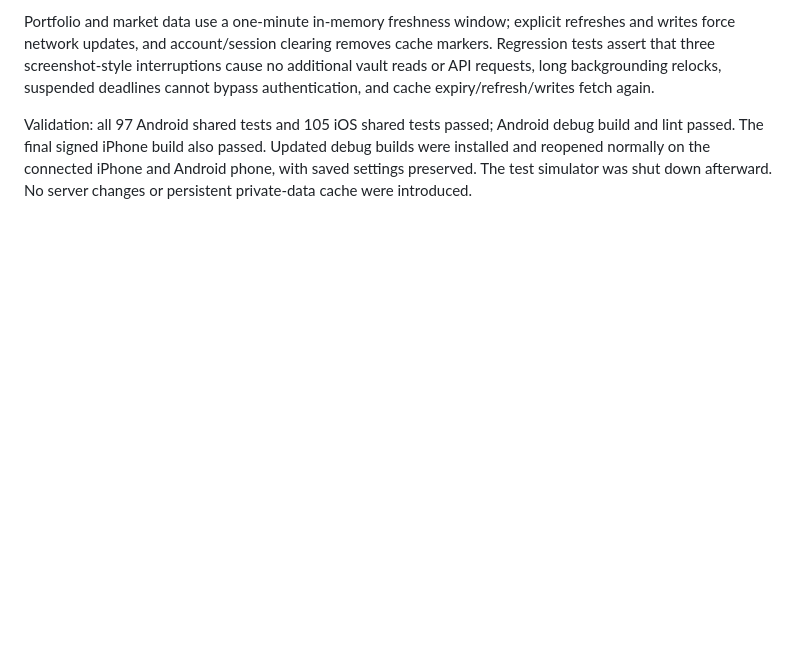
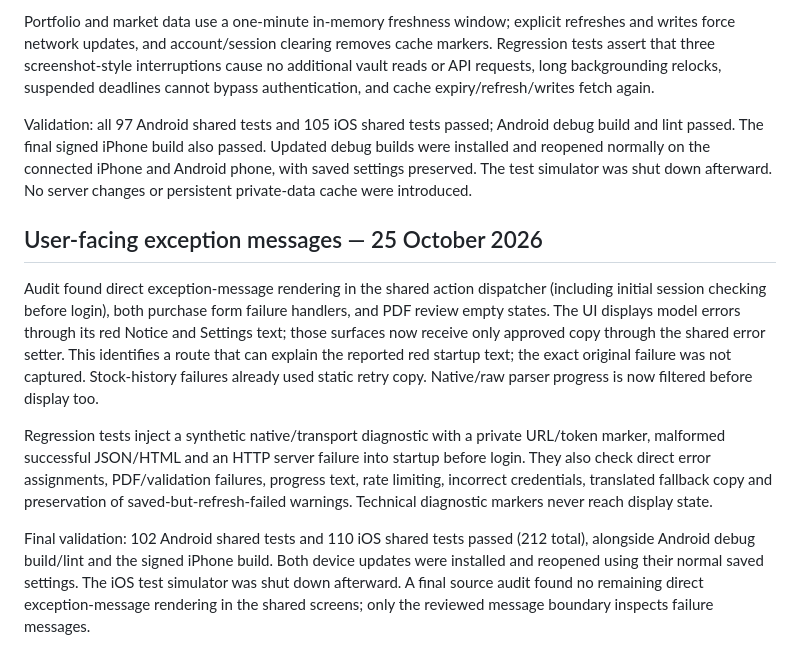
Before and after one commit to OresteGabo/portfolio, a Markdown page: docs/VERIFICATION.md, the part around the change. Rendered like a GitHub page; blank space fills up the shorter version.

Commit message:
Update `VERIFICATION.md` to document user-facing exception message audit and validation.
*   Added documentation for an audit of the shared action dispatcher, purchase form failure handlers, and PDF review states to ensure direct exception messages are filtered.
*   Updated verification results to reflect 212 total shared tests (102 Android, 110 iOS) passing.
*   Documented regression tests for synthetic diagnostic injection, malformed responses, and technical marker filtering to ensure only approved copy reaches the UI.

```diff
--- a/docs/VERIFICATION.md
+++ b/docs/VERIFICATION.md
@@ -384,3 +384,11 @@ The shared model retains its unlocked session and data through background interr
 Portfolio and market data use a one-minute in-memory freshness window; explicit refreshes and writes force network updates, and account/session clearing removes cache markers. Regression tests assert that three screenshot-style interruptions cause no additional vault reads or API requests, long backgrounding relocks, suspended deadlines cannot bypass authentication, and cache expiry/refresh/writes fetch again.
 
 Validation: all 97 Android shared tests and 105 iOS shared tests passed; Android debug build and lint passed. The final signed iPhone build also passed. Updated debug builds were installed and reopened normally on the connected iPhone and Android phone, with saved settings preserved. The test simulator was shut down afterward. No server changes or persistent private-data cache were introduced.
+
+## User-facing exception messages — 25 October 2026
+
+Audit found direct exception-message rendering in the shared action dispatcher (including initial session checking before login), both purchase form failure handlers, and PDF review empty states. The UI displays model errors through its red Notice and Settings text; those surfaces now receive only approved copy through the shared error setter. This identifies a route that can explain the reported red startup text; the exact original failure was not captured. Stock-history failures already used static retry copy. Native/raw parser progress is now filtered before display too.
+
+Regression tests inject a synthetic native/transport diagnostic with a private URL/token marker, malformed successful JSON/HTML and an HTTP server failure into startup before login. They also check direct error assignments, PDF/validation failures, progress text, rate limiting, incorrect credentials, translated fallback copy and preservation of saved-but-refresh-failed warnings. Technical diagnostic markers never reach display state.
+
+Final validation: 102 Android shared tests and 110 iOS shared tests passed (212 total), alongside Android debug build/lint and the signed iPhone build. Both device updates were installed and reopened using their normal saved settings. The iOS test simulator was shut down afterward. A final source audit found no remaining direct exception-message rendering in the shared screens; only the reviewed message boundary inspects failure messages.
```
